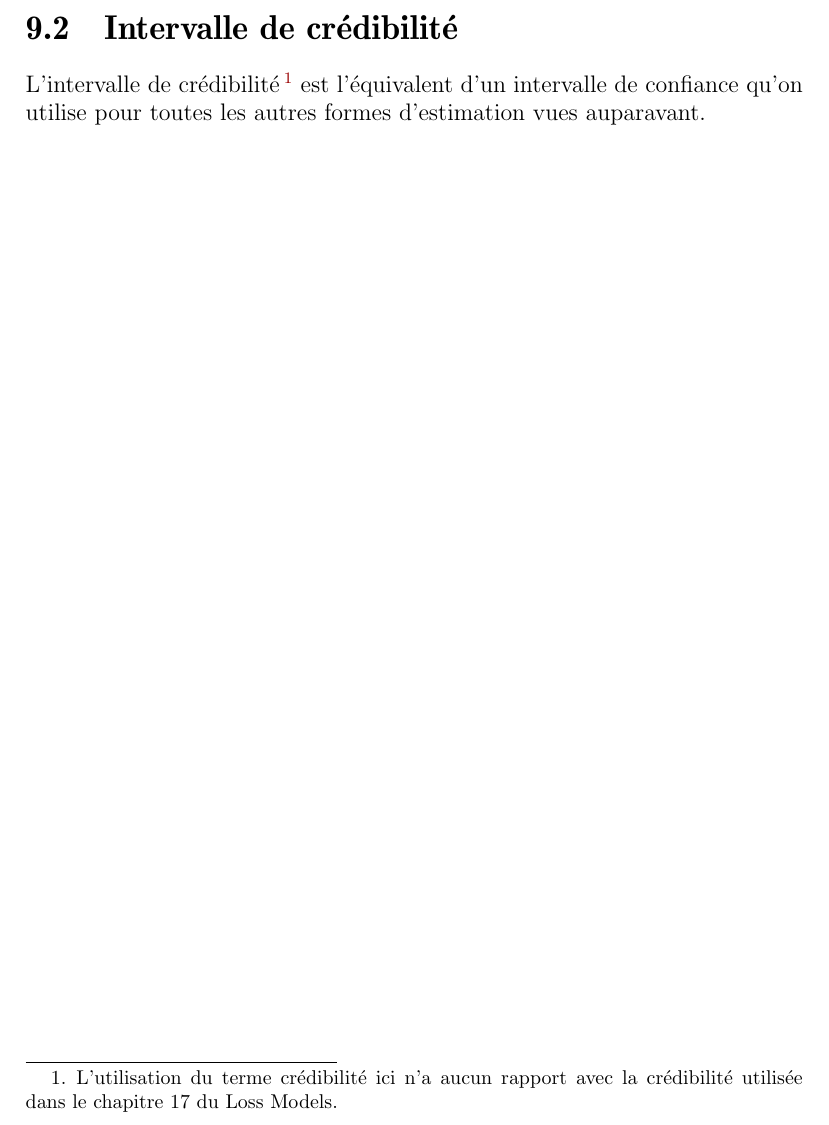
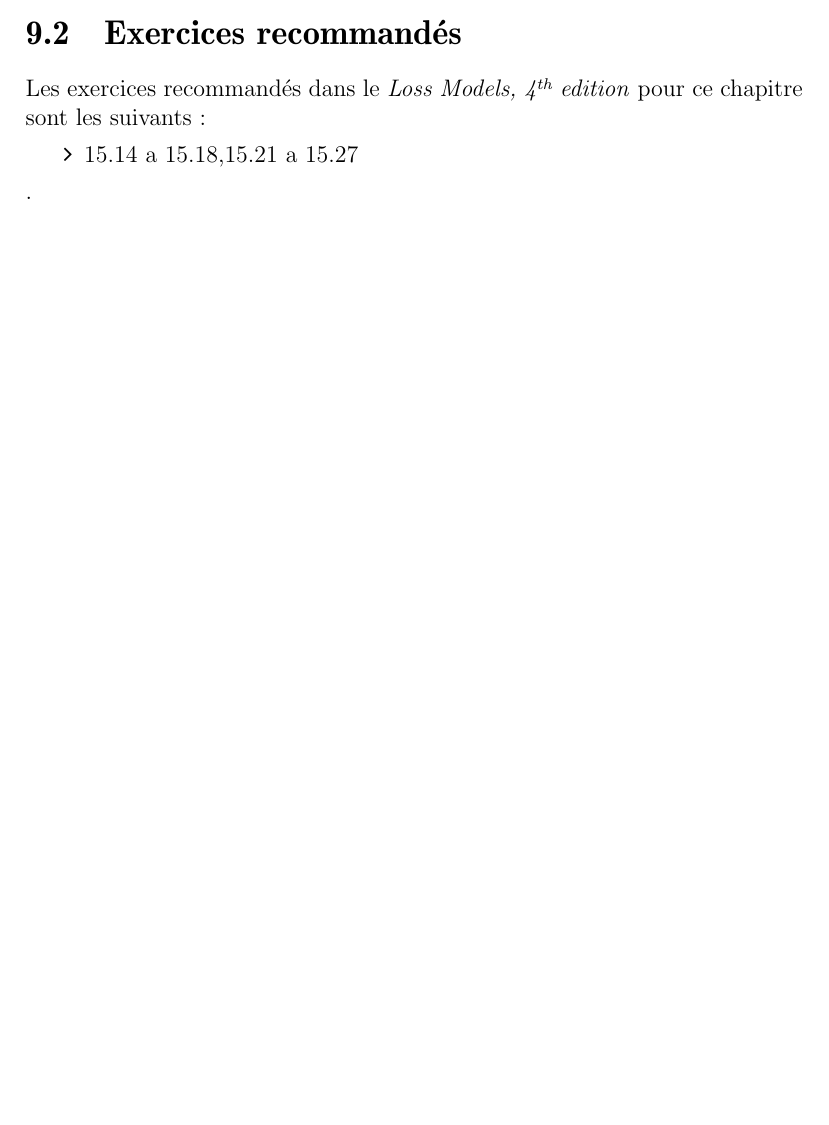
Before and after one commit to gabrielcrepeault/IARD1, a LaTeX document (ACT2005_notes-cours.tex): part of page 48 of 48 before the commit and part of page 47 of 47 after it, cut at the place of the change, the shorter picture padded with empty space. Compiled offline with pdfLaTeX.

Commit message:
Ajout des exercices suggérés pour Estimateur Bayésien

```diff
--- a/ACT2005_notes-cours.tex
+++ b/ACT2005_notes-cours.tex
@@ -1220,9 +1219,17 @@ $\oldfrac{1}{2}$
 
 
 
+% Pas vu en classe ... à valider si dans le syllabus pour l'exam final
+%\section{Intervalle de crédibilité}
+%L'intervalle de crédibilité\footnote{L'utilisation du terme crédibilité ici n'a aucun rapport avec la crédibilité utilisée dans le chapitre 17 du Loss Models.} est l'équivalent d'un intervalle de confiance qu'on utilise pour toutes les autres formes d'estimation vues auparavant.
 
-\section{Intervalle de crédibilité}
-L'intervalle de crédibilité\footnote{L'utilisation du terme crédibilité ici n'a aucun rapport avec la crédibilité utilisée dans le chapitre 17 du Loss Models.} est l'équivalent d'un intervalle de confiance qu'on utilise pour toutes les autres formes d'estimation vues auparavant.
+
+\section{Exercices recommandés}
+Les exercices recommandés dans le \emph{Loss Models, 4\up{th} edition} pour ce chapitre sont les suivants :
+\begin{enumerate}[label=\faAngleRight]
+\item  15.14 a 15.18,15.21 a 15.27
+\end{enumerate}
+.
 
 
 
```
Also changed, not shown: ACT2005_notes-cours.pdf, ACT2005_notes-cours.tex (11 more changed lines).
